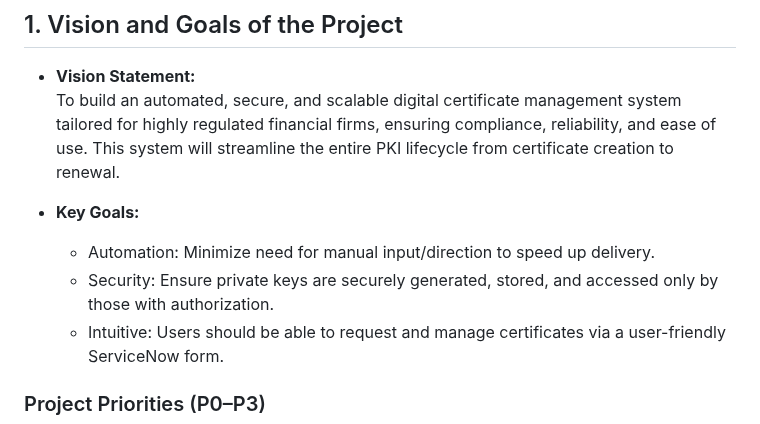
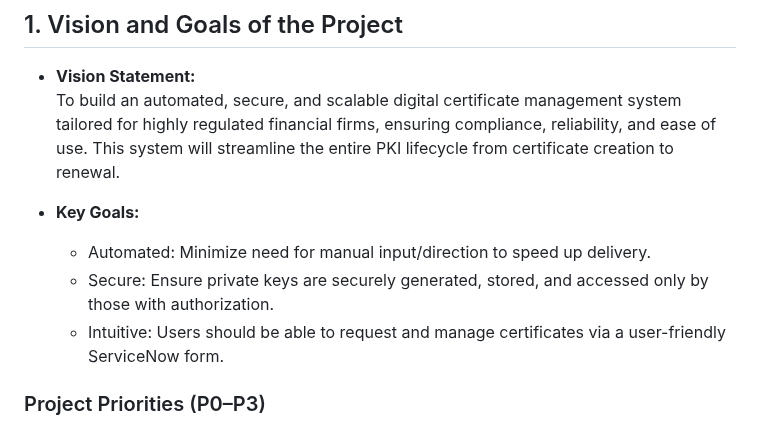
Before and after one commit to EC528-Fall-2025/AutoSec-Certs, a Markdown page: README.md, the part around the change. Rendered like a GitHub page.

```diff
--- a/README.md
+++ b/README.md
@@ -6,8 +6,8 @@
   To build an automated, secure, and scalable digital certificate management system tailored for highly regulated financial firms, ensuring compliance, reliability, and ease of use. This system will streamline the entire PKI lifecycle from certificate creation to renewal.
 
 - **Key Goals:**
-  - Automation: Minimize need for manual input/direction to speed up delivery.
-  - Security: Ensure private keys are securely generated, stored, and accessed only by those with authorization.
+  - Automated: Minimize need for manual input/direction to speed up delivery.
+  - Secure: Ensure private keys are securely generated, stored, and accessed only by those with authorization.
   - Intuitive: Users should be able to request and manage certificates via a user-friendly ServiceNow form.
 
 ### Project Priorities (P0–P3)
```
